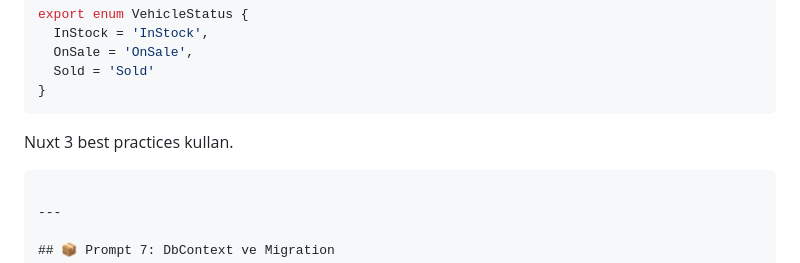
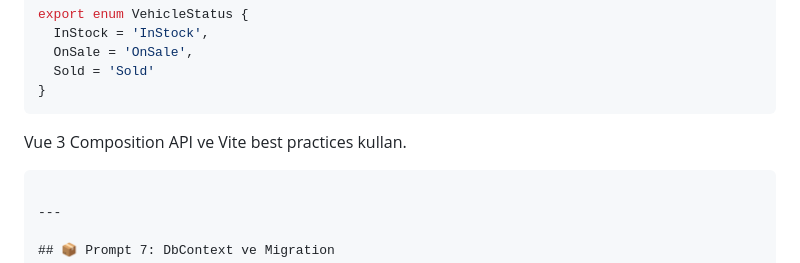
Before and after one commit to buraksenyurt/dot-net-conf-2026, a Markdown page: src/PROMPT-EXAMPLES.md, the part around the change. Rendered like a GitHub page.

````diff
--- a/src/PROMPT-EXAMPLES.md
+++ b/src/PROMPT-EXAMPLES.md
@@ -390,7 +390,7 @@ export enum VehicleStatus {
 }
 ```
 
-Nuxt 3 best practices kullan.
+Vue 3 Composition API ve Vite best practices kullan.
 ```
 
 ---
````
Also changed, not shown: src/AI-GENERATION-GUIDE.md (+1 -1 lines).
